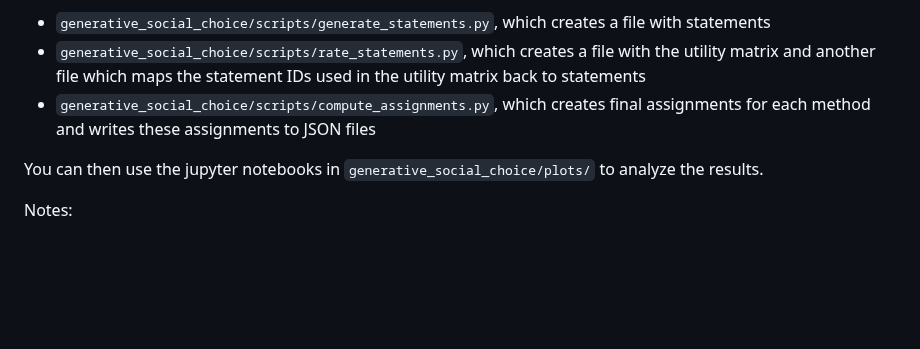
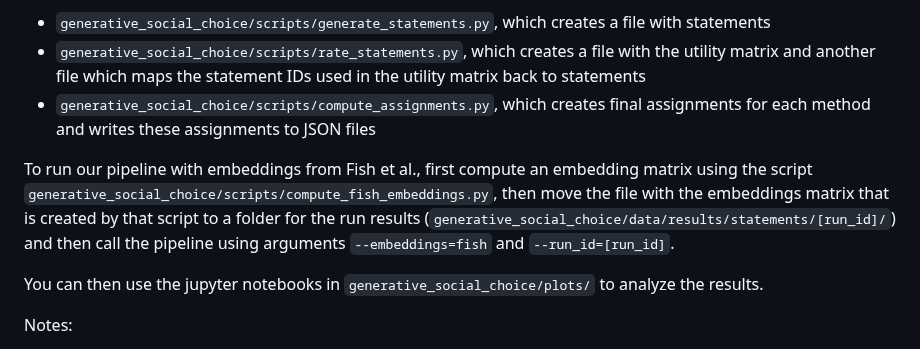
Before and after one commit to aaron-sandoval/generative_social_choice, a Markdown page: README.md, the part around the change. GitHub-like rendering; blank space fills up the shorter version.

```diff
--- a/README.md
+++ b/README.md
@@ -51,6 +51,8 @@ You can also run the different steps of the pipeline individually, using the scr
 - `generative_social_choice/scripts/generate_statements.py`, which creates a file with statements
 - `generative_social_choice/scripts/rate_statements.py`, which creates a file with the utility matrix and another file which maps the statement IDs used in the utility matrix back to statements
 - `generative_social_choice/scripts/compute_assignments.py`, which creates final assignments for each method and writes these assignments to JSON files
+
+To run our pipeline with embeddings from Fish et al., first compute an embedding matrix using the script `generative_social_choice/scripts/compute_fish_embeddings.py`, then move the file with the embeddings matrix that is created by that script to a folder for the run results (`generative_social_choice/data/results/statements/[run_id]/`) and then call the pipeline using arguments `--embeddings=fish` and `--run_id=[run_id]`.
 
 You can then use the jupyter notebooks in `generative_social_choice/plots/` to analyze the results.
 
```
